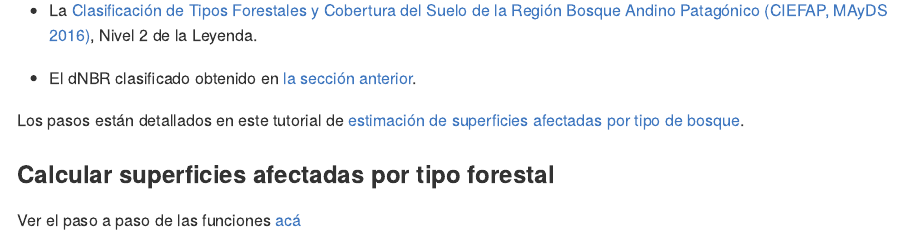
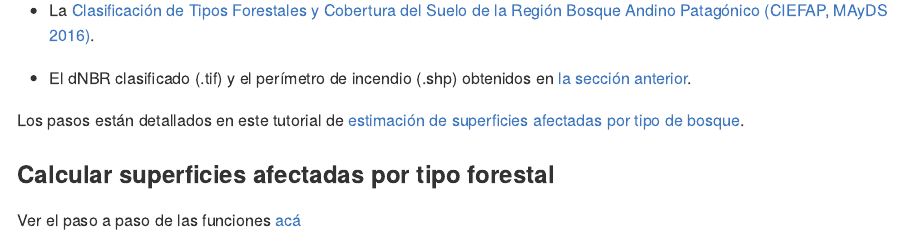
Before and after one commit to romina-gonzalez-musso/Severidad_incendios, an R Markdown document (_mds/3_R_Supeficies_tipo_ftal.Rmd): the page in a window 1100 px wide, from 160 px down. The pictures show the output file _mds/3_R_Supeficies_tipo_ftal.md that the author committed with the source, drawn offline in the style of GitHub; badge pictures from the web are left out.

Commit message:
Update_mds

```diff
--- a/_mds/3_R_Supeficies_tipo_ftal.Rmd
+++ b/_mds/3_R_Supeficies_tipo_ftal.Rmd
@@ -10,9 +10,9 @@ output:
 
 Esta sección utiliza como inputs:
 
-- La [Clasificación de Tipos Forestales y Cobertura del Suelo de la Región Bosque Andino Patagónico (CIEFAP, MAyDS 2016)](https://www.argentina.gob.ar/sites/default/files/informe_final_ccs_bap_20160712.pdf), Nivel 2 de la Leyenda.
+- La [Clasificación de Tipos Forestales y Cobertura del Suelo de la Región Bosque Andino Patagónico (CIEFAP, MAyDS 2016)](https://www.argentina.gob.ar/sites/default/files/informe_final_ccs_bap_20160712.pdf).
 
-- El dNBR clasificado obtenido en [la sección anterior](https://github.com/romina-gonzalez-musso/Severidad_incendios/blob/main/_mds/2_R_perimetro_superficies.md).
+- El dNBR clasificado (.tif) y el perímetro de incendio (.shp) obtenidos en [la sección anterior](https://github.com/romina-gonzalez-musso/Severidad_incendios/blob/main/_mds/2_R_perimetro_superficies.md).
 
 Los pasos están detallados en este tutorial de [estimación de
 superficies afectadas por tipo de bosque](https://github.com/romina-gonzalez-musso/Severidad_Incendio-Steffen-Martin22/blob/master/_mds/3_Tipos_ftales.md).
```
Also changed, not shown: README.Rmd (+1 -1 lines), README.md, _mds/3_R_Supeficies_tipo_ftal.md, _mds/3_R_Supeficies_tipo_ftal.Rmd (2 more changed lines).
